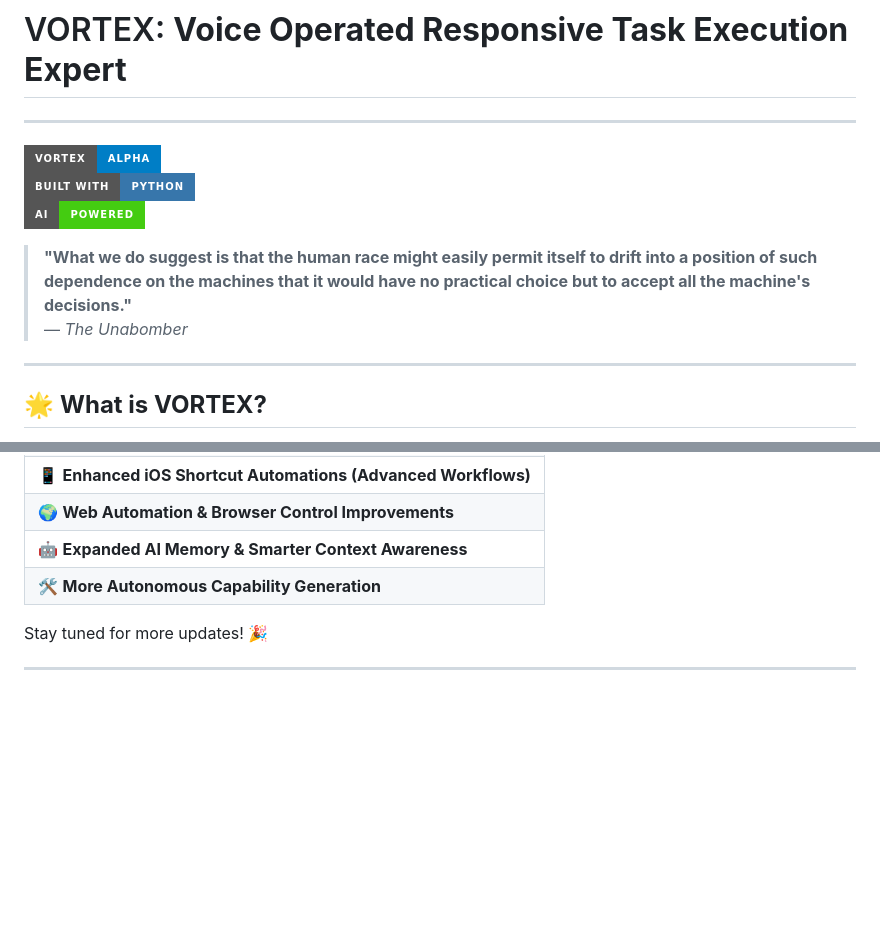
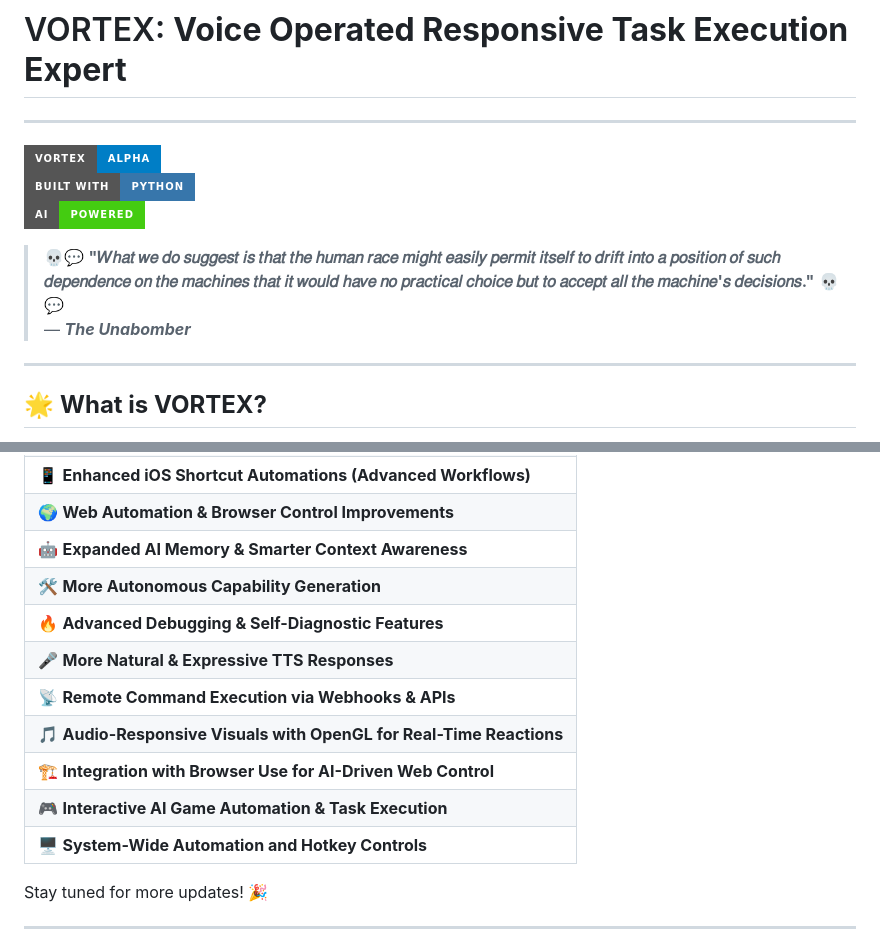
Before and after one commit to w1z4rd-1/Vortex, a Markdown page: README.md, 2 parts joined by grey strips. Rendered like a GitHub page; badges without logos; blank space fills up the shorter version.

```diff
--- a/README.md
+++ b/README.md
@@ -6,8 +6,8 @@
 ![Python](https://img.shields.io/badge/Built%20with-Python-3776AB?style=for-the-badge&logo=python)
 ![AI-Powered](https://img.shields.io/badge/AI-Powered-brightgreen?style=for-the-badge)
 
-> **"What we do suggest is that the human race might easily permit itself to drift into a position of such dependence on the machines that it would have no practical choice but to accept all the machine's decisions."**
-> — *The Unabomber*
+> 💀💬 **"𝑊ℎ𝑎𝑡 𝑤𝑒 𝑑𝑜 𝑠𝑢𝑔𝑔𝑒𝑠𝑡 𝑖𝑠 𝑡ℎ𝑎𝑡 𝑡ℎ𝑒 ℎ𝑢𝑚𝑎𝑛 𝑟𝑎𝑐𝑒 𝑚𝑖𝑔ℎ𝑡 𝑒𝑎𝑠𝑖𝑙𝑦 𝑝𝑒𝑟𝑚𝑖𝑡 𝑖𝑡𝑠𝑒𝑙𝑓 𝑡𝑜 𝑑𝑟𝑖𝑓𝑡 𝑖𝑛𝑡𝑜 𝑎 𝑝𝑜𝑠𝑖𝑡𝑖𝑜𝑛 𝑜𝑓 𝑠𝑢𝑐ℎ 𝑑𝑒𝑝𝑒𝑛𝑑𝑒𝑛𝑐𝑒 𝑜𝑛 𝑡ℎ𝑒 𝑚𝑎𝑐ℎ𝑖𝑛𝑒𝑠 𝑡ℎ𝑎𝑡 𝑖𝑡 𝑤𝑜𝑢𝑙𝑑 ℎ𝑎𝑣𝑒 𝑛𝑜 𝑝𝑟𝑎𝑐𝑡𝑖𝑐𝑎𝑙 𝑐ℎ𝑜𝑖𝑐𝑒 𝑏𝑢𝑡 𝑡𝑜 𝑎𝑐𝑐𝑒𝑝𝑡 𝑎𝑙𝑙 𝑡ℎ𝑒 𝑚𝑎𝑐ℎ𝑖𝑛𝑒'𝑠 𝑑𝑒𝑐𝑖𝑠𝑖𝑜𝑛𝑠."** 💀💬
+> — ***The Unabomber***
 
 ---
 
@@ -89,6 +73,13 @@ VORTEX isn’t just an AI assistant—it’s **a growing, self-improving system*
 | 🌍 **Web Automation & Browser Control Improvements**          |
 | 🤖 **Expanded AI Memory & Smarter Context Awareness**         |
 | 🛠️ **More Autonomous Capability Generation**                 |
+| 🔥 **Advanced Debugging & Self-Diagnostic Features**         |
+| 🎤 **More Natural & Expressive TTS Responses**               |
+| 📡 **Remote Command Execution via Webhooks & APIs**          |
+| 🎵 **Audio-Responsive Visuals with OpenGL for Real-Time Reactions**  |
+| 🏗 **Integration with Browser Use for AI-Driven Web Control**  |
+| 🎮 **Interactive AI Game Automation & Task Execution**  |
+| 🖥️ **System-Wide Automation and Hotkey Controls**  |
 
 Stay tuned for more updates! 🎉
 
```
Also changed, not shown: other parts of README.md (+23 -39 lines).
